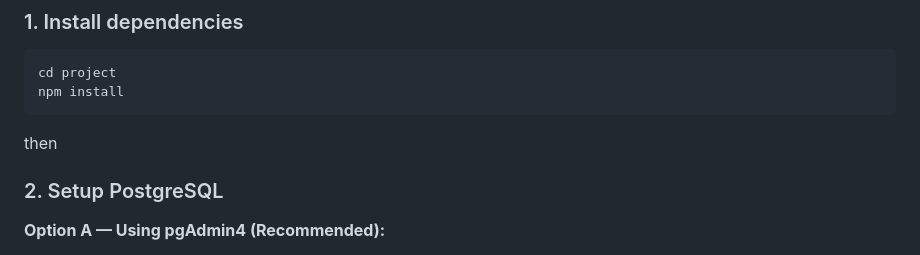
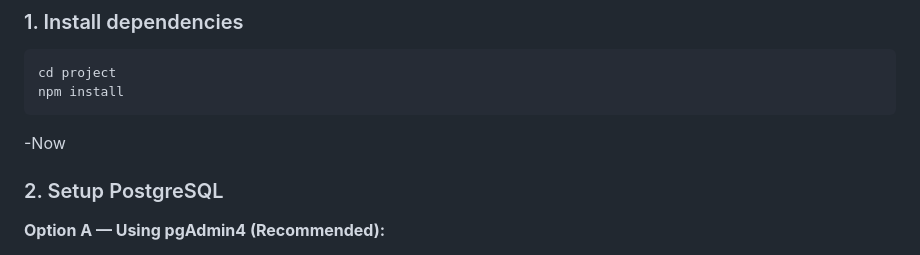
Before and after one commit to Suchit-Aryal/EventKraft, a Markdown page: README.md, the part around the change. Rendered like a GitHub page.

````diff
--- a/README.md
+++ b/README.md
@@ -96,7 +96,7 @@ cd project
 npm install
 ```
 
-then
+-Now
 
 ### 2. Setup PostgreSQL
 
````
